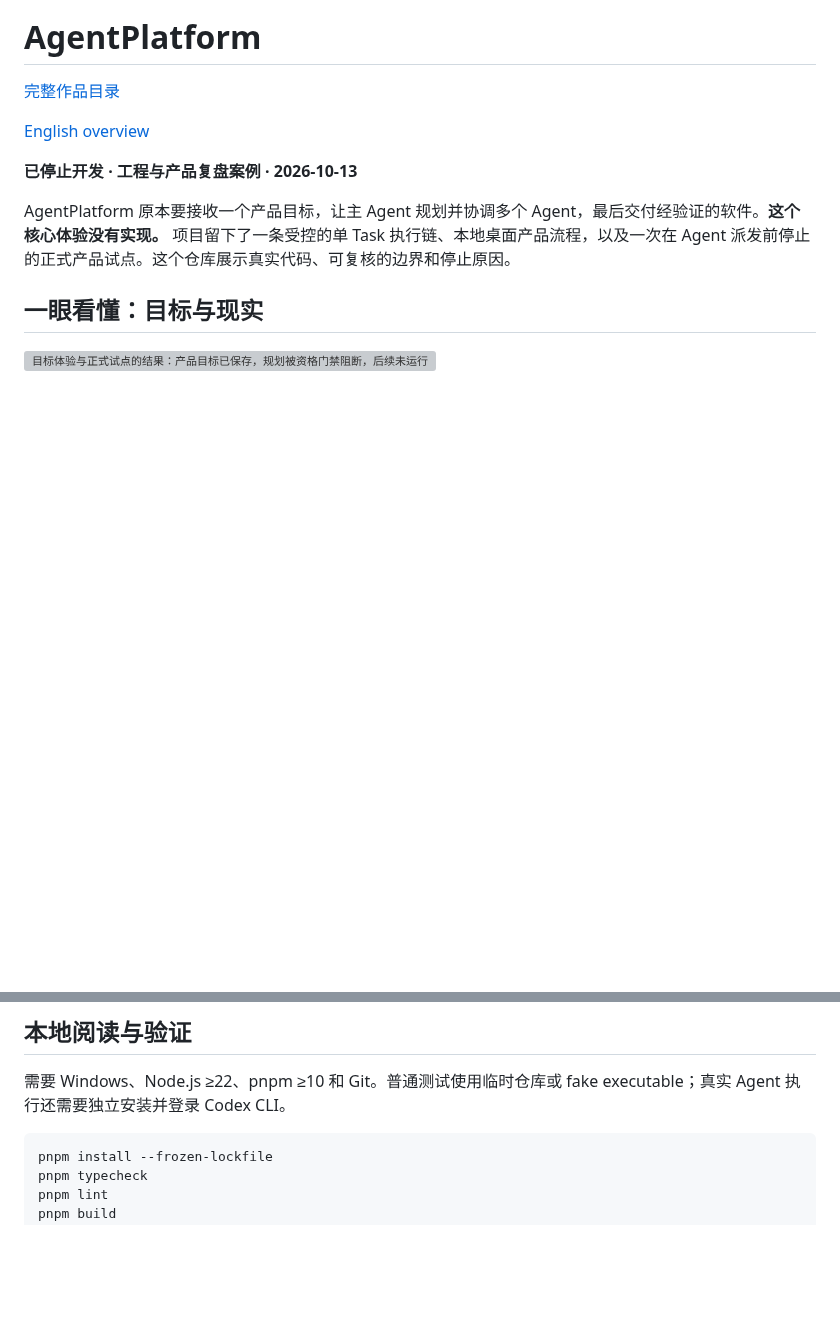
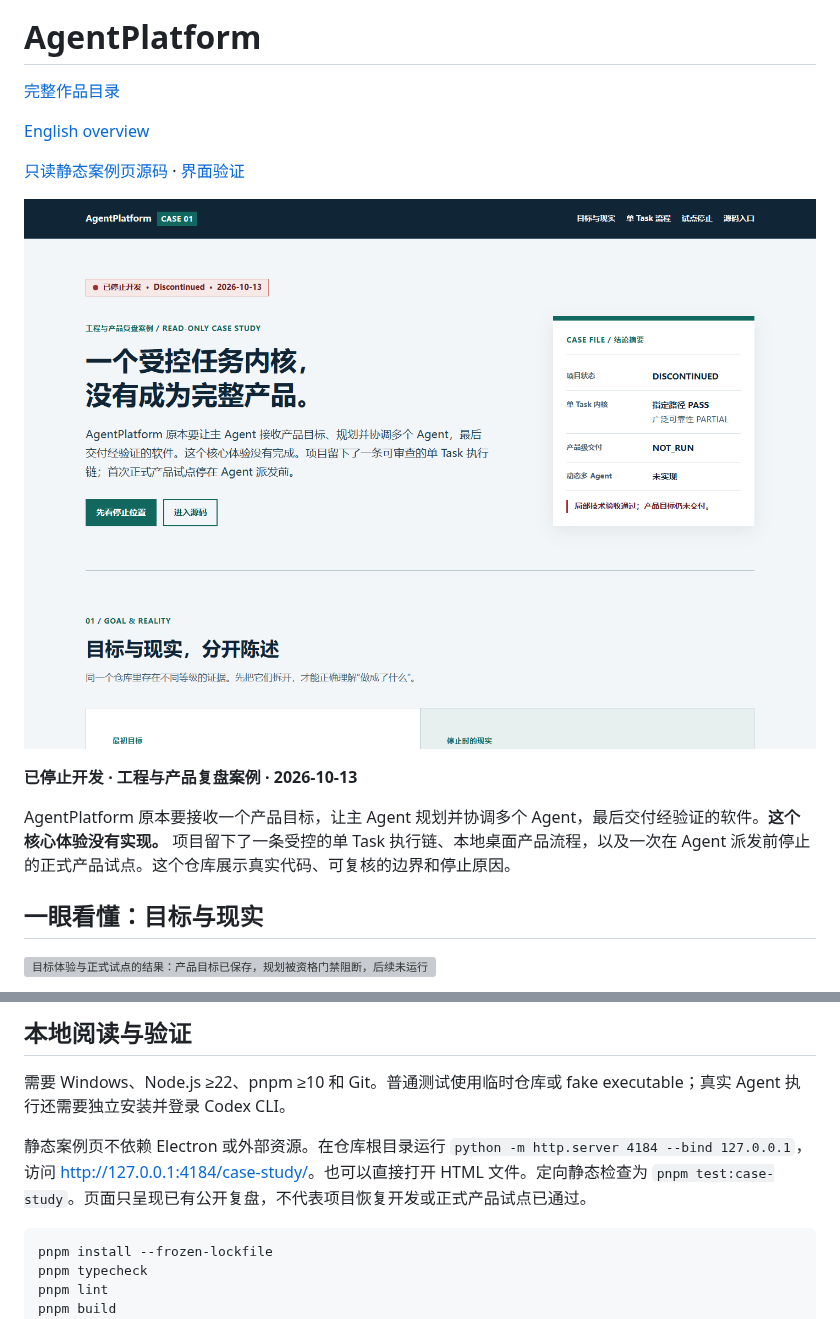
Before and after one commit to Daniel-24-life/agentplatform-case-study, a Markdown page: README.md, 2 parts joined by grey strips. Rendered like a GitHub page; pictures changed too: docs/assets/case-study-desktop.png (added); blank space fills up the shorter version; grey boxes are pictures that could not be loaded.

````diff
--- a/README.md
+++ b/README.md
@@ -8,6 +8,10 @@
 [完整作品目录](https://github.com/Daniel-24-life/AIfile)
 
 [English overview](README.en.md)
+
+[只读静态案例页源码](case-study/index.html) · [界面验证](docs/UI_QA.md)
+
+![只读案例页预览：保留停止结论](docs/assets/case-study-desktop.png)
 
 **已停止开发 · 工程与产品复盘案例 · 2026-10-13**
 
@@ -76,6 +80,8 @@ Electron 36、React 18、TypeScript 5.6、electron-vite 5、Node `node:sqlite`
 
 需要 Windows、Node.js ≥22、pnpm ≥10 和 Git。普通测试使用临时仓库或 fake executable；真实 Agent 执行还需要独立安装并登录 Codex CLI。
 
+静态案例页不依赖 Electron 或外部资源。在仓库根目录运行 `python -m http.server 4184 --bind 127.0.0.1`，访问 <http://127.0.0.1:4184/case-study/>。也可以直接打开 HTML 文件。定向静态检查为 `pnpm test:case-study`。页面只呈现已有公开复盘，不代表项目恢复开发或正式产品试点已通过。
+
 ```powershell
 pnpm install --frozen-lockfile
 pnpm typecheck
````
Also changed, not shown: CHANGELOG.md (added, +9 -0 lines), README.en.md (+6 -0 lines), docs/UI_AUDIT.md (added, +105 -0 lines), docs/UI_QA.md (added, +18 -0 lines), docs/assets/case-study-mobile.png (added), 5 other files.
